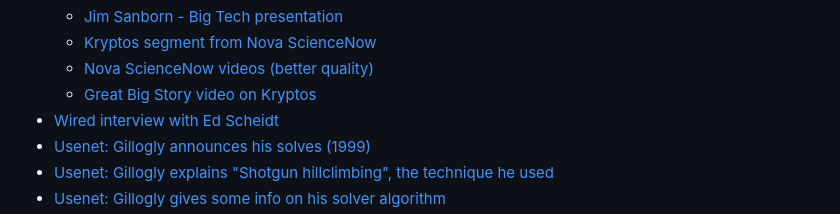
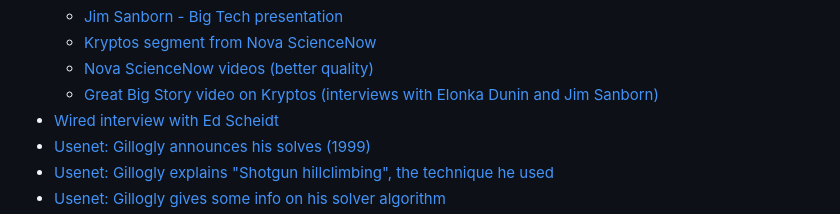
Before and after one commit to doranchak/kryptos, a Markdown page: README.md, the part around the change. GitHub-like rendering.

```diff
--- a/README.md
+++ b/README.md
@@ -53,7 +53,7 @@ Identifiers:
   * [Jim Sanborn - Big Tech presentation](https://media.techcast.cloud/bigtechday6/maximilian-1615/?q=maximilian-1615)
   * [Kryptos segment from Nova ScienceNow](https://www.youtube.com/watch?v=YiYkfwVZuVY)
   * [Nova ScienceNow videos (better quality)](https://drive.google.com/drive/folders/18pgkkNXpOBNkA8Pu4uHa3EttF8qkrQhk?usp=sharing)
-  * [Great Big Story video on Kryptos](https://www.youtube.com/watch?v=CwdUwevayRU)
+  * [Great Big Story video on Kryptos (interviews with Elonka Dunin and Jim Sanborn)](https://www.youtube.com/watch?v=CwdUwevayRU)
 * [Wired interview with Ed Scheidt](https://www.wired.com/2005/01/inside-info-on-kryptos-codes)
 * [Usenet: Gillogly announces his solves (1999)](https://groups.google.com/g/sci.crypt/c/r0PO91Pnc-E)
 * [Usenet: Gillogly explains "Shotgun hillclimbing", the technique he used](https://groups.google.com/g/sci.crypt/c/7rZFtnVHnCY/m/u_aL2sNOuJIJ)
```
